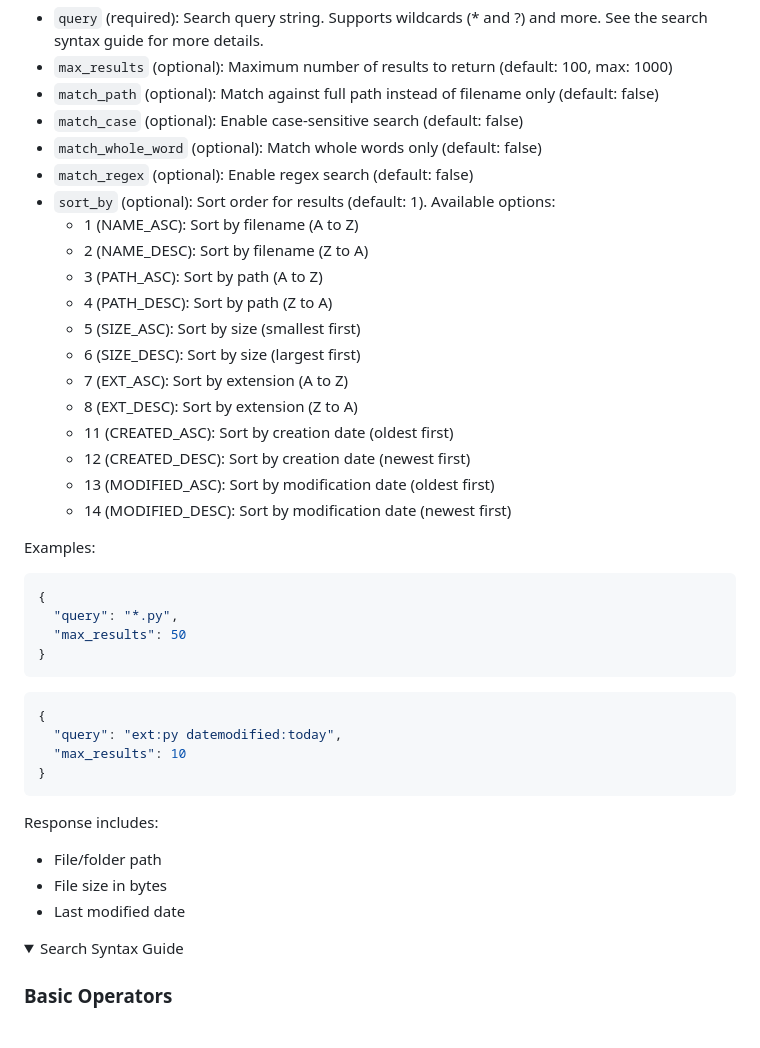
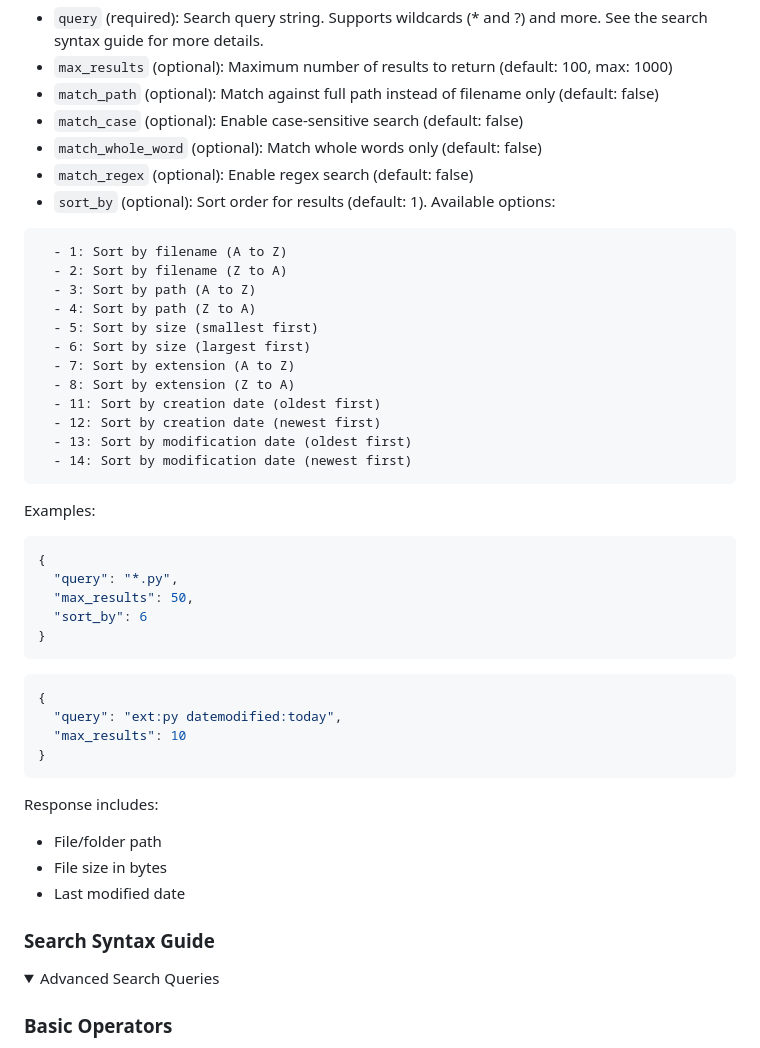
Before and after one commit to wkronmiller/mcp-server-file-search, a Markdown page: README.md, the part around the change. Drawn GitHub-style; folded sections open.

Commit message:
Update README.md (#5)

````diff
--- a/README.md
+++ b/README.md
@@ -16,24 +16,27 @@ Parameters:
 - `match_whole_word` (optional): Match whole words only (default: false)
 - `match_regex` (optional): Enable regex search (default: false)
 - `sort_by` (optional): Sort order for results (default: 1). Available options:
-  - 1 (NAME_ASC): Sort by filename (A to Z)
-  - 2 (NAME_DESC): Sort by filename (Z to A)
-  - 3 (PATH_ASC): Sort by path (A to Z)
-  - 4 (PATH_DESC): Sort by path (Z to A)
-  - 5 (SIZE_ASC): Sort by size (smallest first)
-  - 6 (SIZE_DESC): Sort by size (largest first)
-  - 7 (EXT_ASC): Sort by extension (A to Z)
-  - 8 (EXT_DESC): Sort by extension (Z to A)
-  - 11 (CREATED_ASC): Sort by creation date (oldest first)
-  - 12 (CREATED_DESC): Sort by creation date (newest first)
-  - 13 (MODIFIED_ASC): Sort by modification date (oldest first)
-  - 14 (MODIFIED_DESC): Sort by modification date (newest first)
+```
+  - 1: Sort by filename (A to Z)
+  - 2: Sort by filename (Z to A)
+  - 3: Sort by path (A to Z)
+  - 4: Sort by path (Z to A)
+  - 5: Sort by size (smallest first)
+  - 6: Sort by size (largest first)
+  - 7: Sort by extension (A to Z)
+  - 8: Sort by extension (Z to A)
+  - 11: Sort by creation date (oldest first)
+  - 12: Sort by creation date (newest first)
+  - 13: Sort by modification date (oldest first)
+  - 14: Sort by modification date (newest first)
+```
 
 Examples:
 ```json
 {
   "query": "*.py",
-  "max_results": 50
+  "max_results": 50,
+  "sort_by": 6
 }
 ```
 
@@ -49,8 +52,9 @@ Response includes:
 - File size in bytes
 - Last modified date
 
+### Search Syntax Guide
 <details>
-<summary>Search Syntax Guide</summary>
+<summary>Advanced Search Queries</summary>
 
 ### Basic Operators
 - `space`: AND operator
````
